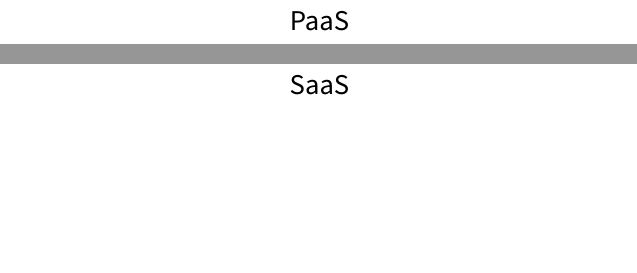
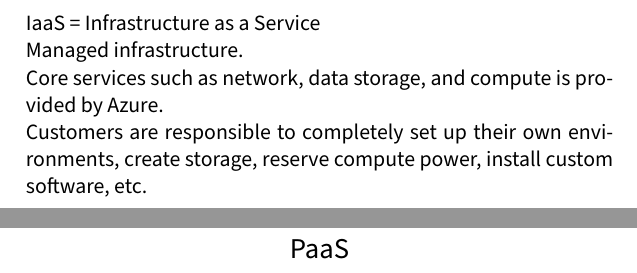
Before and after one commit to kappmeier/azure-flashcards, a LaTeX document (azure-fundamentals.tex): two parts of pages 29 and 31 of 303 before the commit and two parts of pages 28 and 29 of 303 after it, joined at a grey line, cut at the place of the change, the shorter picture padded with empty space. Compiled offline with XeLaTeX; a missing font is replaced by an installed copy or a similar font.

Commit message:
Added data for IaaS, PaaS, and SaaS

```diff
--- a/azure-fundamentals.tex
+++ b/azure-fundamentals.tex
@@ -145,7 +145,14 @@
 
     \begin{flashcard}[Definition]{IaaS}
         \vspace*{\stretch{1}}
+        IaaS = Infrastructure as a Service
 
+        Managed infrastructure.
+
+        Core services such as network, data storage, and compute is provided by Azure.
+
+        Customers are responsible to completely set up their own environments, create storage,
+        reserve compute power, install custom software, etc.
         \vspace*{\stretch{1}}
     \end{flashcard}
 
```
Also changed, not shown: azure-fundamentals.tex (11 more changed lines).
